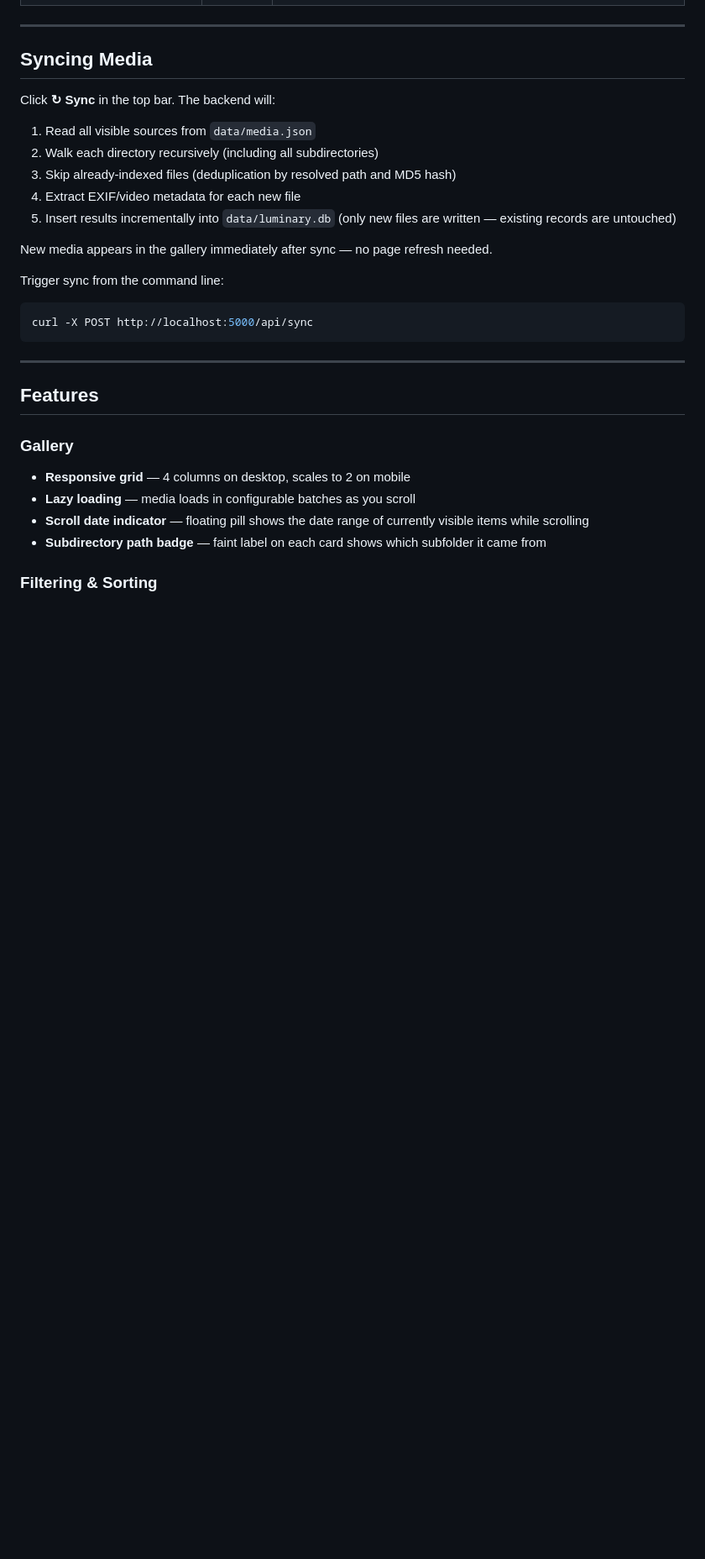
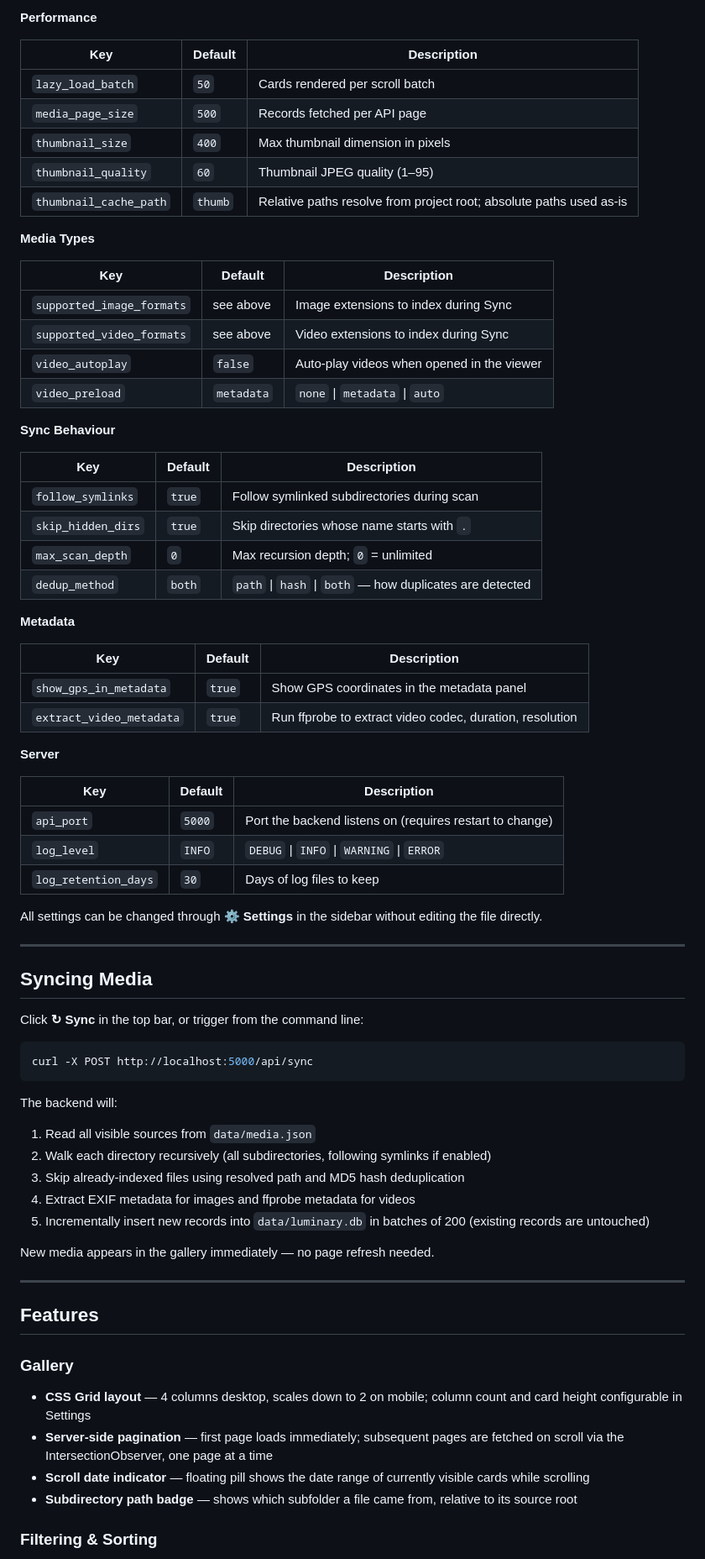
Before and after one commit to DarshanaUOP/gallery-node, a Markdown page: README.md, the part around one of its changes. Shown at 84% size. Drawn GitHub-style; blank space fills up the shorter version.

````diff
--- a/README.md
+++ b/README.md
@@ -139,32 +170,76 @@ You can also manage this file through the UI via **⊞ Locations** in the top ba
+**Performance**
+
+| Key | Default | Description |
+|---|---|---|
+| `lazy_load_batch` | `50` | Cards rendered per scroll batch |
+| `media_page_size` | `500` | Records fetched per API page |
+| `thumbnail_size` | `400` | Max thumbnail dimension in pixels |
+| `thumbnail_quality` | `60` | Thumbnail JPEG quality (1–95) |
+| `thumbnail_cache_path` | `thumb` | Relative paths resolve from project root; absolute paths used as-is |
+
+**Media Types**
+
+| Key | Default | Description |
+|---|---|---|
+| `supported_image_formats` | see above | Image extensions to index during Sync |
+| `supported_video_formats` | see above | Video extensions to index during Sync |
+| `video_autoplay` | `false` | Auto-play videos when opened in the viewer |
+| `video_preload` | `metadata` | `none` \| `metadata` \| `auto` |
+
+**Sync Behaviour**
+
+| Key | Default | Description |
+|---|---|---|
+| `follow_symlinks` | `true` | Follow symlinked subdirectories during scan |
+| `skip_hidden_dirs` | `true` | Skip directories whose name starts with `.` |
+| `max_scan_depth` | `0` | Max recursion depth; `0` = unlimited |
+| `dedup_method` | `both` | `path` \| `hash` \| `both` — how duplicates are detected |
+
+**Metadata**
+
+| Key | Default | Description |
+|---|---|---|
+| `show_gps_in_metadata` | `true` | Show GPS coordinates in the metadata panel |
+| `extract_video_metadata` | `true` | Run ffprobe to extract video codec, duration, resolution |
+
+**Server**
+
+| Key | Default | Description |
+|---|---|---|
+| `api_port` | `5000` | Port the backend listens on (requires restart to change) |
+| `log_level` | `INFO` | `DEBUG` \| `INFO` \| `WARNING` \| `ERROR` |
+| `log_retention_days` | `30` | Days of log files to keep |
+
+All settings can be changed through **⚙ Settings** in the sidebar without editing the file directly.
 
 ---
 
 ## Syncing Media
 
-Click **↻ Sync** in the top bar. The backend will:
-
-1. Read all visible sources from `data/media.json`
-2. Walk each directory recursively (including all subdirectories)
-3. Skip already-indexed files (deduplication by resolved path and MD5 hash)
-4. Extract EXIF/video metadata for each new file
-5. Insert results incrementally into `data/luminary.db` (only new files are written — existing records are untouched)
-
-New media appears in the gallery immediately after sync — no page refresh needed.
-
-Trigger sync from the command line:
+Click **↻ Sync** in the top bar, or trigger from the command line:
 
 ```bash
 curl -X POST http://localhost:5000/api/sync
 ```
+
+The backend will:
+
+1. Read all visible sources from `data/media.json`
+2. Walk each directory recursively (all subdirectories, following symlinks if enabled)
+3. Skip already-indexed files using resolved path and MD5 hash deduplication
+4. Extract EXIF metadata for images and ffprobe metadata for videos
+5. Incrementally insert new records into `data/luminary.db` in batches of 200 (existing records are untouched)
+
+New media appears in the gallery immediately — no page refresh needed.
 
 ---
 
 ## Features
 
 ### Gallery
-- **Responsive grid** — 4 columns on desktop, scales to 2 on mobile
-- **Lazy loading** — media loads in configurable batches as you scroll
-- **Scroll date indicator** — floating pill shows the date range of currently visible items while scrolling
-- **Subdirectory path badge** — faint label on each card shows which subfolder it came from
+- **CSS Grid layout** — 4 columns desktop, scales down to 2 on mobile; column count and card height configurable in Settings
+- **Server-side pagination** — first page loads immediately; subsequent pages are fetched on scroll via the IntersectionObserver, one page at a time
+- **Scroll date indicator** — floating pill shows the date range of currently visible cards while scrolling
+- **Subdirectory path badge** — shows which subfolder a file came from, relative to its source root
 
 ### Filtering & Sorting
````
Also changed, not shown: other parts of README.md (+176 -97 lines).
